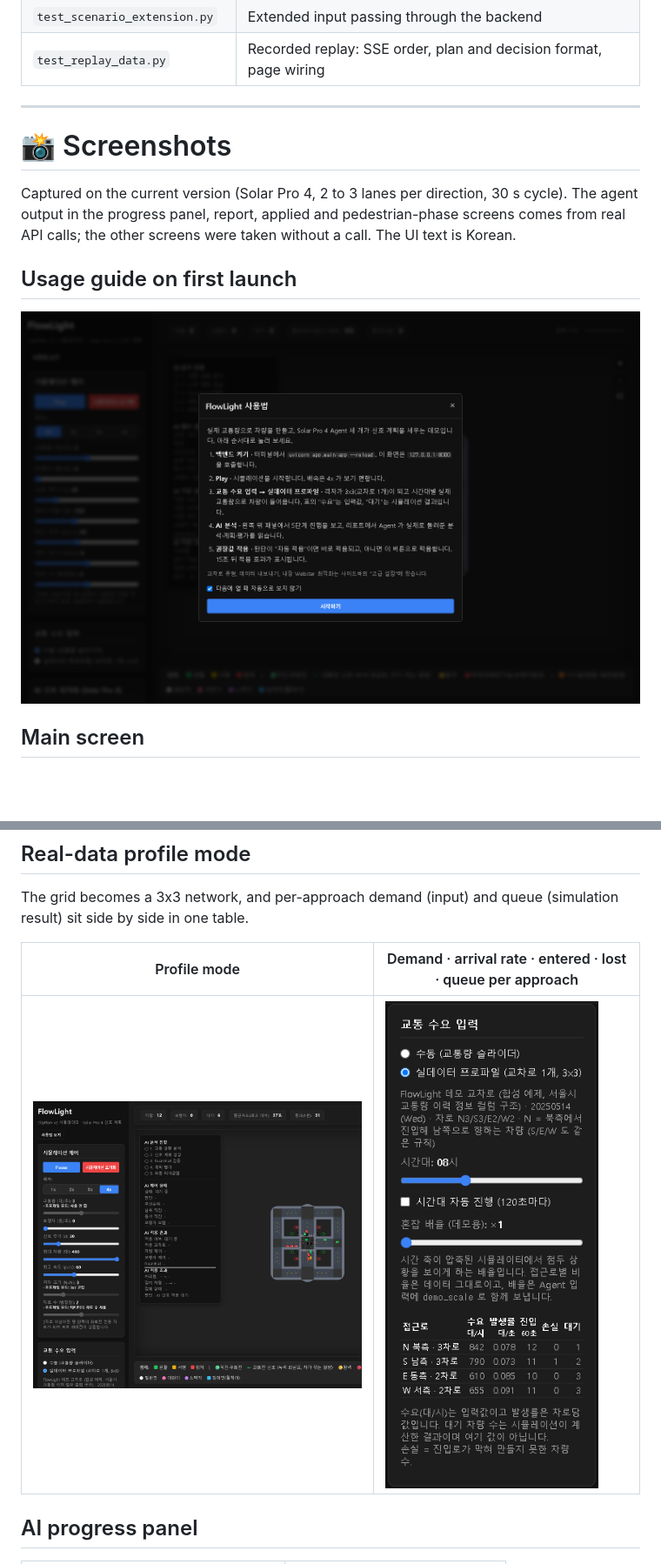
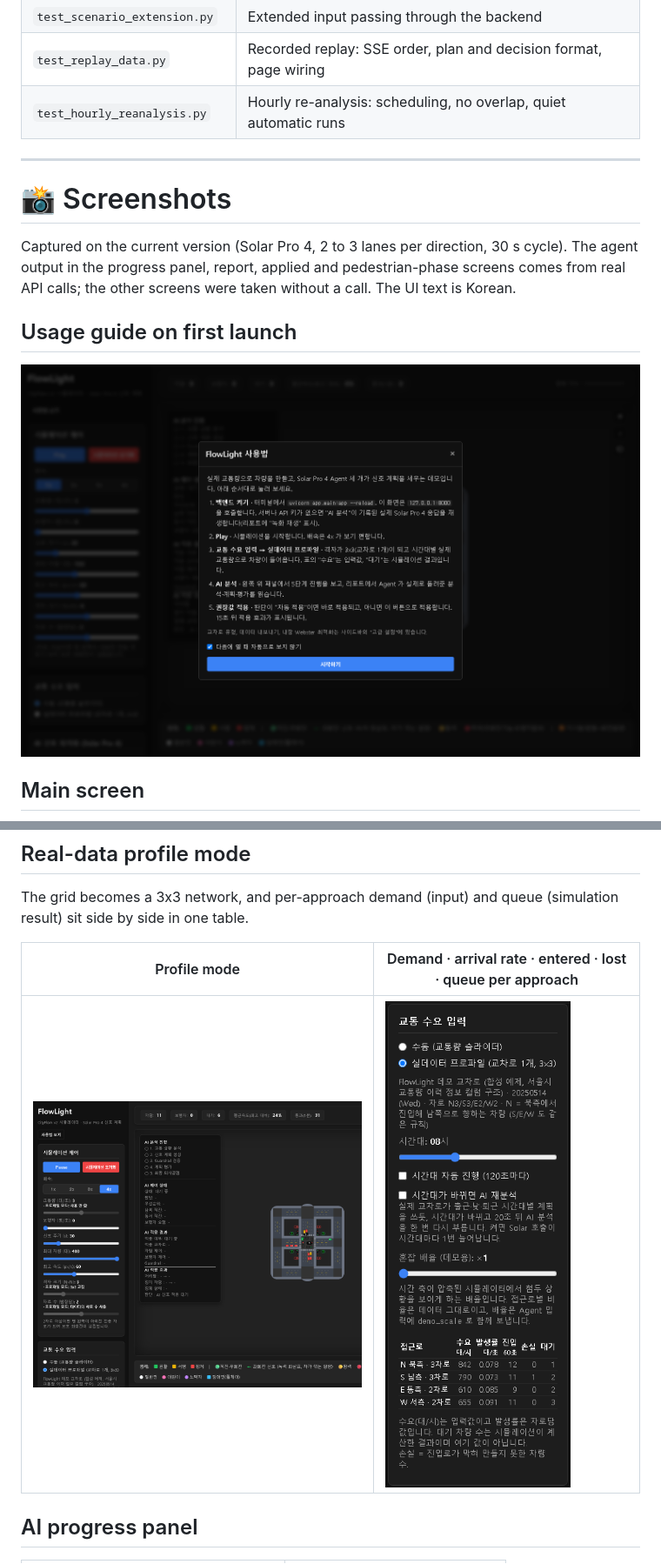
Before and after one commit to jihooni217/FlowLight-AI-Traffic-Signal, a Markdown page: README.en.md, 2 parts joined by grey strips. Shown at 87% size. GitHub-like rendering; pictures changed too: docs/screens/demand_table.png, docs/screens/help.png, docs/screens/profile_mode.png; blank space fills up the shorter version.

```diff
--- a/README.en.md
+++ b/README.en.md
@@ -449,6 +453,7 @@ RUN_LIVE_TESTS=1 python -m pytest tests/test_agent_stream.py -v
 | `test_traffic_profile_api.py` | Profile endpoint |
 | `test_scenario_extension.py` | Extended input passing through the backend |
 | `test_replay_data.py` | Recorded replay: SSE order, plan and decision format, page wiring |
+| `test_hourly_reanalysis.py` | Hourly re-analysis: scheduling, no overlap, quiet automatic runs |
 
 ---
 
```
Also changed, not shown: other parts of README.en.md (+20 -14 lines), README.md (+72 -66 lines), 2 other files.
